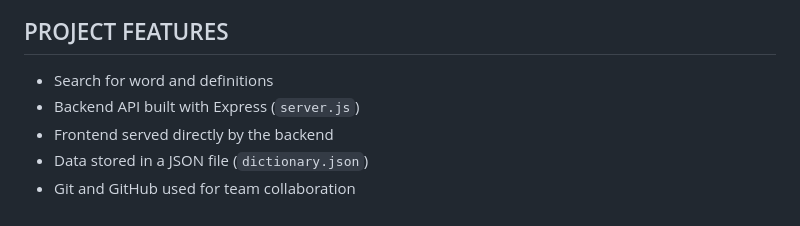
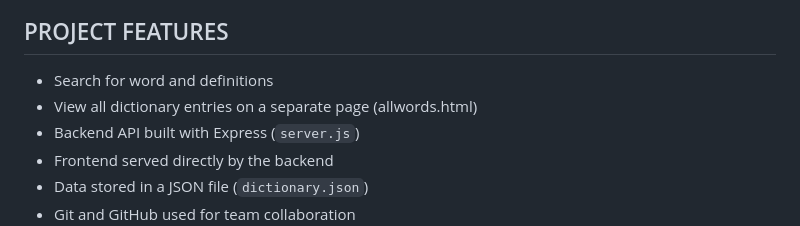
Before and after one commit to Johnpaul-Ochulor/dictionary-lookup-app, a Markdown page: README.md, the part around the change. Rendered like a GitHub page.

```diff
--- a/README.md
+++ b/README.md
@@ -7,6 +7,7 @@ It uses a Node.js and Express backend to serve word definitions from a JSON file
 
 ##  PROJECT FEATURES
 - Search for word and definitions
+- View all dictionary entries on a separate page (allwords.html)
 - Backend API built with Express (`server.js`)
 - Frontend served directly by the backend
 - Data stored in a JSON file (`dictionary.json`)
```
